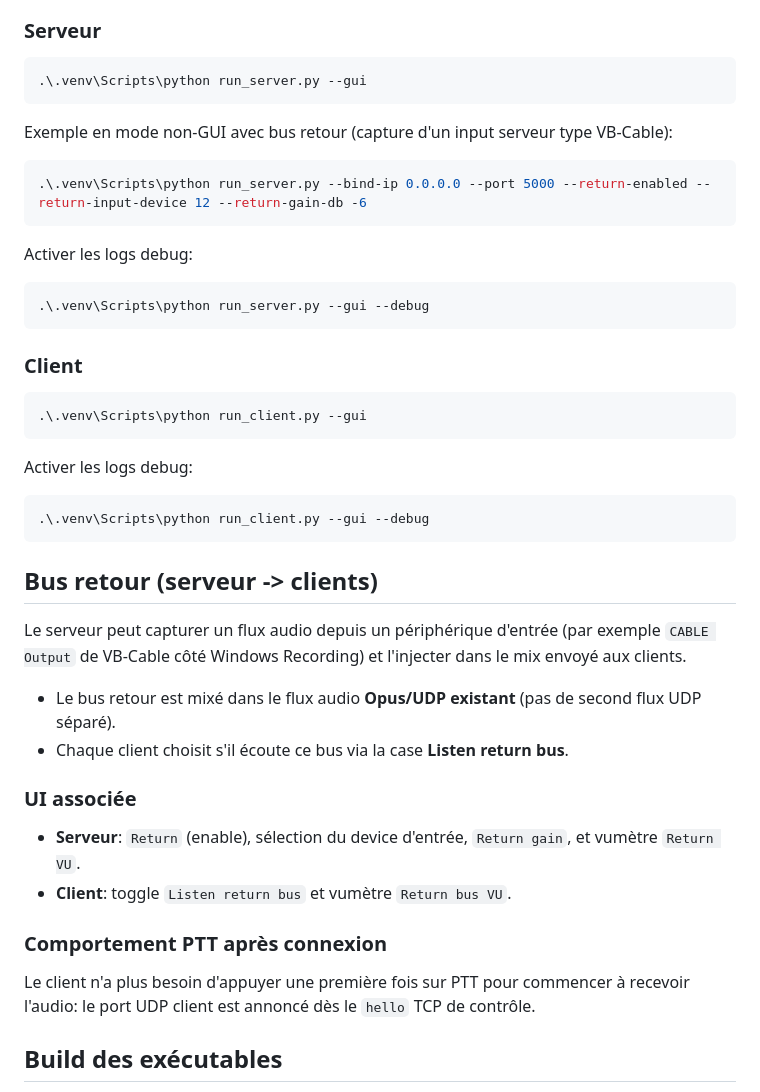
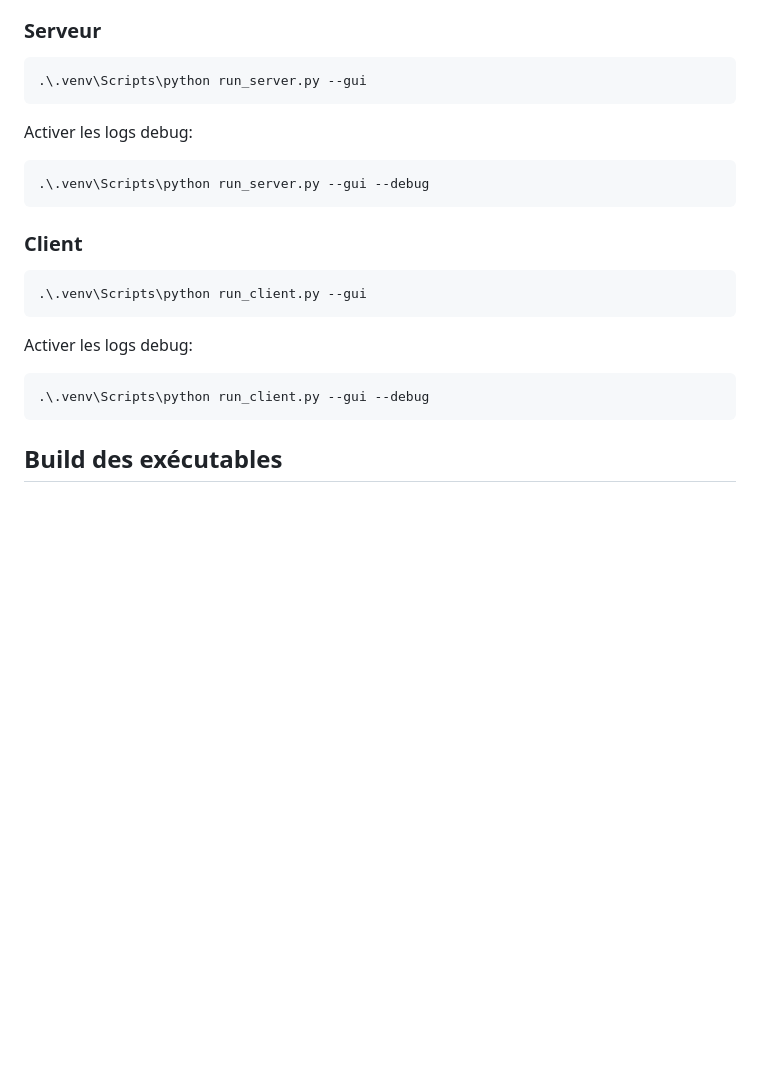
Before and after one commit to lfpoulain/py-intercom, a Markdown page: README.md, the part around the change. Rendered like a GitHub page; blank space fills up the shorter version.

````diff
--- a/README.md
+++ b/README.md
@@ -38,12 +38,6 @@ Les scripts dans `lunch script/` créent automatiquement le virtualenv `.venv` e
 .\.venv\Scripts\python run_server.py --gui
 ```
 
-Exemple en mode non-GUI avec bus retour (capture d'un input serveur type VB-Cable):
-
-```powershell
-.\.venv\Scripts\python run_server.py --bind-ip 0.0.0.0 --port 5000 --return-enabled --return-input-device 12 --return-gain-db -6
-```
-
 Activer les logs debug:
 
 ```powershell
@@ -61,22 +55,6 @@ Activer les logs debug:
 ```powershell
 .\.venv\Scripts\python run_client.py --gui --debug
 ```
-
-## Bus retour (serveur -> clients)
-
-Le serveur peut capturer un flux audio depuis un périphérique d'entrée (par exemple `CABLE Output` de VB-Cable côté Windows Recording) et l'injecter dans le mix envoyé aux clients.
-
-- Le bus retour est mixé dans le flux audio **Opus/UDP existant** (pas de second flux UDP séparé).
-- Chaque client choisit s'il écoute ce bus via la case **Listen return bus**.
-
-### UI associée
-
-- **Serveur**: `Return` (enable), sélection du device d'entrée, `Return gain`, et vumètre `Return VU`.
-- **Client**: toggle `Listen return bus` et vumètre `Return bus VU`.
-
-### Comportement PTT après connexion
-
-Le client n'a plus besoin d'appuyer une première fois sur PTT pour commencer à recevoir l'audio: le port UDP client est annoncé dès le `hello` TCP de contrôle.
 
 ## Build des exécutables
 
````
